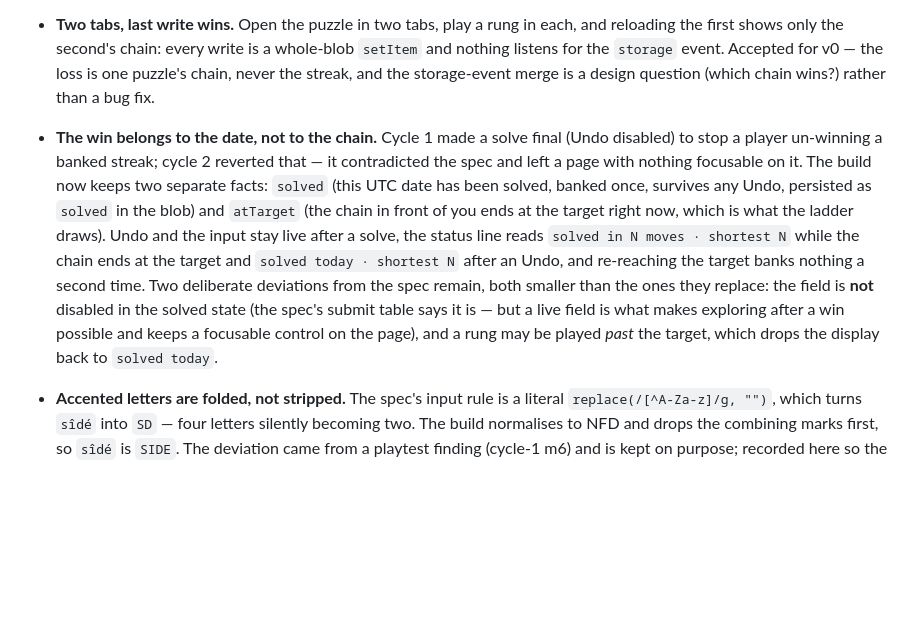
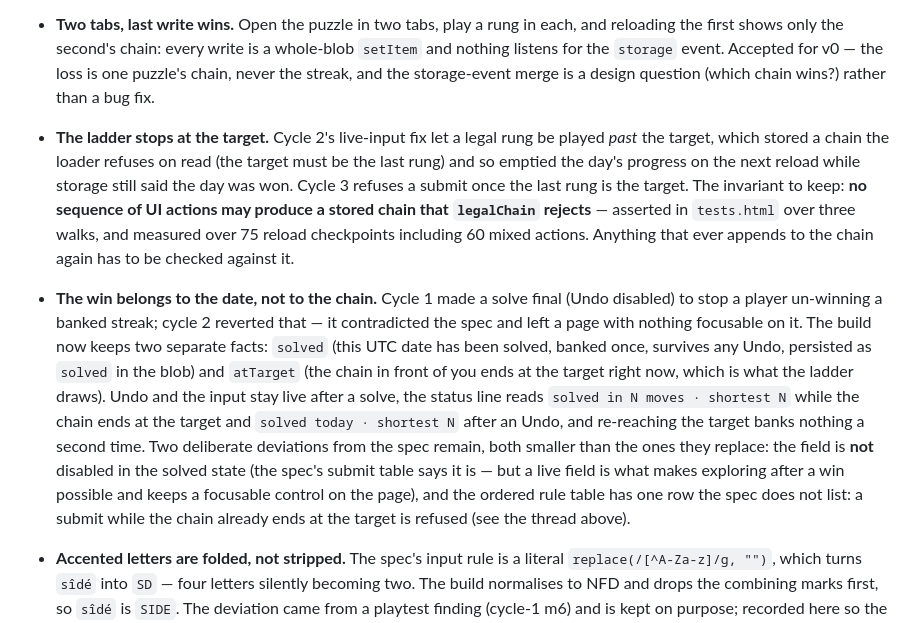
Before and after one commit to yinggarykairui/word-ladder, a Markdown page: PROJECT.md, the part around the change. Rendered like a GitHub page; blank space fills up the shorter version.

Commit message:
docs: record the round-trip invariant in PROJECT.md (R1)
The open threads now carry the rule cycle 3 established — no sequence of UI
actions may produce a stored chain the loader will reject — with the walks and
the 75 reload checkpoints behind it, and the deviation list is corrected: the
extra row in the ordered rule table replaces the play-past-the-target
behaviour it used to describe.

```diff
--- a/PROJECT.md
+++ b/PROJECT.md
@@ -138,6 +138,16 @@ item 2; 1.2/1.3/1.8 → item 3; 1.6/1.8 → item 4; 1.7/1.8 → item 5; 1.9 →
   v0 — the loss is one puzzle's chain, never the streak, and the storage-event
   merge is a design question (which chain wins?) rather than a bug fix.
 
+- **The ladder stops at the target.** Cycle 2's live-input fix let a legal rung
+  be played *past* the target, which stored a chain the loader refuses on read
+  (the target must be the last rung) and so emptied the day's progress on the
+  next reload while storage still said the day was won. Cycle 3 refuses a submit
+  once the last rung is the target. The invariant to keep: **no sequence of UI
+  actions may produce a stored chain that `legalChain` rejects** — asserted in
+  `tests.html` over three walks, and measured over 75 reload checkpoints
+  including 60 mixed actions. Anything that ever appends to the chain again has
+  to be checked against it.
+
 - **The win belongs to the date, not to the chain.** Cycle 1 made a solve final
   (Undo disabled) to stop a player un-winning a banked streak; cycle 2 reverted
   that — it contradicted the spec and left a page with nothing focusable on it.
@@ -151,8 +161,8 @@ item 2; 1.2/1.3/1.8 → item 3; 1.6/1.8 → item 4; 1.7/1.8 → item 5; 1.9 →
   both smaller than the ones they replace: the field is **not** disabled in the
   solved state (the spec's submit table says it is — but a live field is what
   makes exploring after a win possible and keeps a focusable control on the
-  page), and a rung may be played *past* the target, which drops the display
-  back to `solved today`.
+  page), and the ordered rule table has one row the spec does not list: a submit
+  while the chain already ends at the target is refused (see the thread above).
 
 - **Accented letters are folded, not stripped.** The spec's input rule is a
   literal `replace(/[^A-Za-z]/g, "")`, which turns `sîdé` into `SD` — four
```
